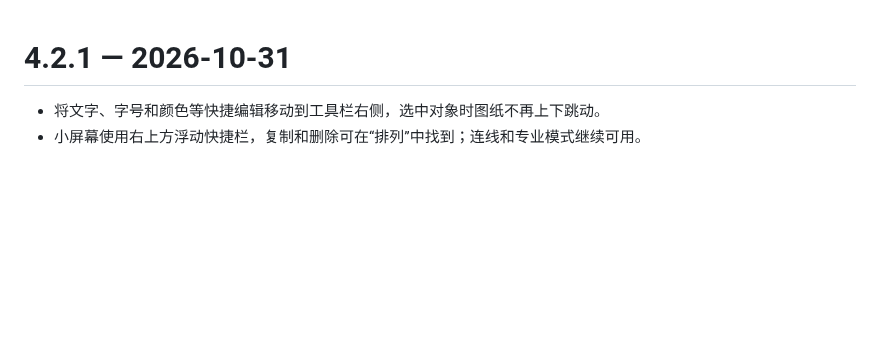
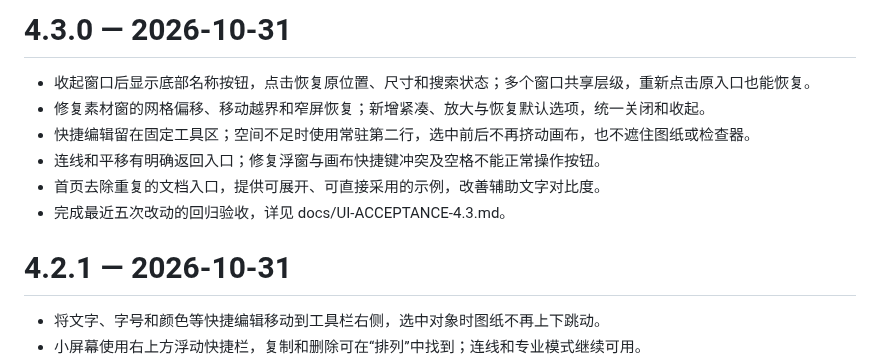
Before and after one commit to zhao060206/Rylume, a Markdown page: CHANGELOG.md, the part around the change. Rendered like a GitHub page; blank space fills up the shorter version.

```diff
--- a/CHANGELOG.md
+++ b/CHANGELOG.md
@@ -1,3 +1,12 @@
+# 4.3.0 — 2026-10-31
+
+- 收起窗口后显示底部名称按钮，点击恢复原位置、尺寸和搜索状态；多个窗口共享层级，重新点击原入口也能恢复。
+- 修复素材窗的网格偏移、移动越界和窄屏恢复；新增紧凑、放大与恢复默认选项，统一关闭和收起。
+- 快捷编辑留在固定工具区；空间不足时使用常驻第二行，选中前后不再挤动画布，也不遮住图纸或检查器。
+- 连线和平移有明确返回入口；修复浮窗与画布快捷键冲突及空格不能正常操作按钮。
+- 首页去除重复的文档入口，提供可展开、可直接采用的示例，改善辅助文字对比度。
+- 完成最近五次改动的回归验收，详见 docs/UI-ACCEPTANCE-4.3.md。
+
 # 4.2.1 — 2026-10-31
 
 - 将文字、字号和颜色等快捷编辑移动到工具栏右侧，选中对象时图纸不再上下跳动。
```
Also changed, not shown: README.md (+1 -1 lines), docs/UI-ACCEPTANCE-4.3.md (added, +48 -0 lines), docs/qa-4.3/editor.jpg (added), docs/qa-4.3/minimized.jpg (added), 13 other files.
